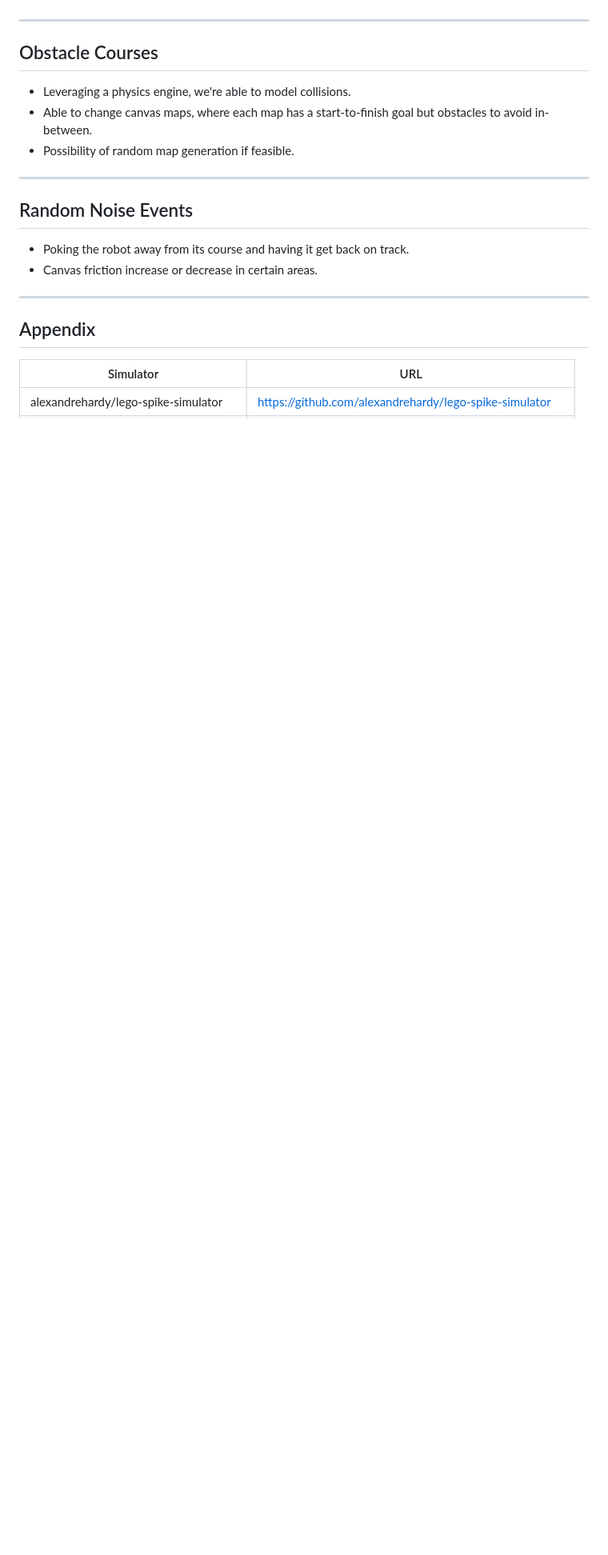
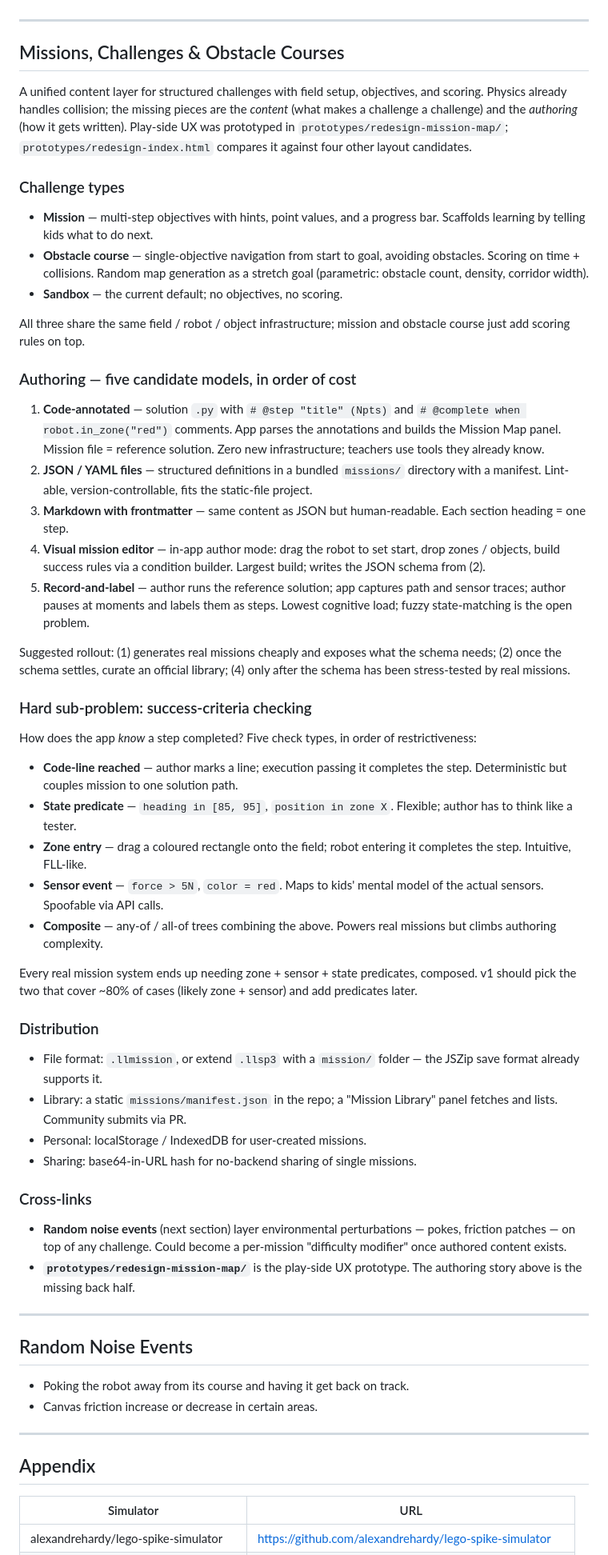
Before and after one commit to sanadfoundation/fll-virtual-robot, a Markdown page: BACKLOG.md, the part around the change. Shown at 80% size. Rendered like a GitHub page; blank space fills up the shorter version.

Commit message:
docs(backlog): merge obstacle courses into missions & challenges section
Folds the 3-bullet Obstacle Courses entry into a wider Missions, Challenges
& Obstacle Courses section that captures the authoring story behind the
Mission Map prototype: five candidate authoring models (ranked by cost),
the success-criteria sub-problem with five check types, and a distribution
sketch. Mission and obstacle course are now framed as variants of one
content layer.

Co-Authored-By: Claude Opus 4.7 (1M context) <noreply@anthropic.com>

```diff
--- a/BACKLOG.md
+++ b/BACKLOG.md
@@ -156,11 +156,51 @@ Now that the step-interleaved execution model is in place, the 3D view can be bu
 
 ---
 
-## Obstacle Courses
+## Missions, Challenges & Obstacle Courses
 
-- Leveraging a physics engine, we're able to model collisions.
-- Able to change canvas maps, where each map has a start-to-finish goal but obstacles to avoid in-between.
-- Possibility of random map generation if feasible.
+A unified content layer for structured challenges with field setup, objectives, and scoring. Physics already handles collision; the missing pieces are the *content* (what makes a challenge a challenge) and the *authoring* (how it gets written). Play-side UX was prototyped in `prototypes/redesign-mission-map/`; `prototypes/redesign-index.html` compares it against four other layout candidates.
+
+### Challenge types
+
+- **Mission** — multi-step objectives with hints, point values, and a progress bar. Scaffolds learning by telling kids what to do next.
+- **Obstacle course** — single-objective navigation from start to goal, avoiding obstacles. Scoring on time + collisions. Random map generation as a stretch goal (parametric: obstacle count, density, corridor width).
+- **Sandbox** — the current default; no objectives, no scoring.
+
+All three share the same field / robot / object infrastructure; mission and obstacle course just add scoring rules on top.
+
+### Authoring — five candidate models, in order of cost
+
+1. **Code-annotated** — solution `.py` with `# @step "title" (Npts)` and `# @complete when robot.in_zone("red")` comments. App parses the annotations and builds the Mission Map panel. Mission file = reference solution. Zero new infrastructure; teachers use tools they already know.
+2. **JSON / YAML files** — structured definitions in a bundled `missions/` directory with a manifest. Lint-able, version-controllable, fits the static-file project.
+3. **Markdown with frontmatter** — same content as JSON but human-readable. Each section heading = one step.
+4. **Visual mission editor** — in-app author mode: drag the robot to set start, drop zones / objects, build success rules via a condition builder. Largest build; writes the JSON schema from (2).
+5. **Record-and-label** — author runs the reference solution; app captures path and sensor traces; author pauses at moments and labels them as steps. Lowest cognitive load; fuzzy state-matching is the open problem.
+
+Suggested rollout: (1) generates real missions cheaply and exposes what the schema needs; (2) once the schema settles, curate an official library; (4) only after the schema has been stress-tested by real missions.
+
+### Hard sub-problem: success-criteria checking
+
+How does the app *know* a step completed? Five check types, in order of restrictiveness:
+
+- **Code-line reached** — author marks a line; execution passing it completes the step. Deterministic but couples mission to one solution path.
+- **State predicate** — `heading in [85, 95]`, `position in zone X`. Flexible; author has to think like a tester.
+- **Zone entry** — drag a coloured rectangle onto the field; robot entering it completes the step. Intuitive, FLL-like.
+- **Sensor event** — `force > 5N`, `color = red`. Maps to kids' mental model of the actual sensors. Spoofable via API calls.
+- **Composite** — any-of / all-of trees combining the above. Powers real missions but climbs authoring complexity.
+
+Every real mission system ends up needing zone + sensor + state predicates, composed. v1 should pick the two that cover ~80% of cases (likely zone + sensor) and add predicates later.
+
+### Distribution
+
+- File format: `.llmission`, or extend `.llsp3` with a `mission/` folder — the JSZip save format already supports it.
+- Library: a static `missions/manifest.json` in the repo; a "Mission Library" panel fetches and lists. Community submits via PR.
+- Personal: localStorage / IndexedDB for user-created missions.
+- Sharing: base64-in-URL hash for no-backend sharing of single missions.
+
+### Cross-links
+
+- **Random noise events** (next section) layer environmental perturbations — pokes, friction patches — on top of any challenge. Could become a per-mission "difficulty modifier" once authored content exists.
+- **`prototypes/redesign-mission-map/`** is the play-side UX prototype. The authoring story above is the missing back half.
 
 ---
 
```
